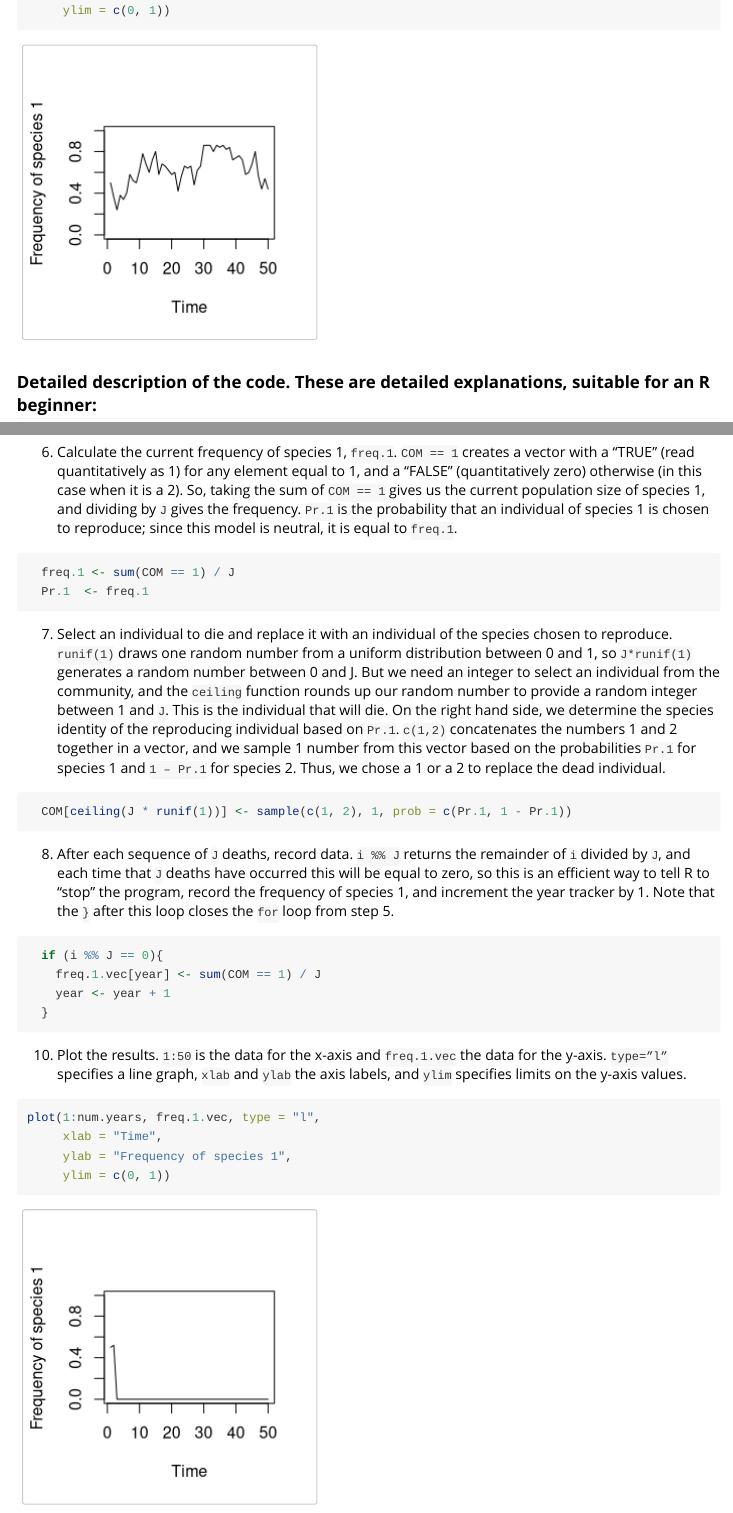
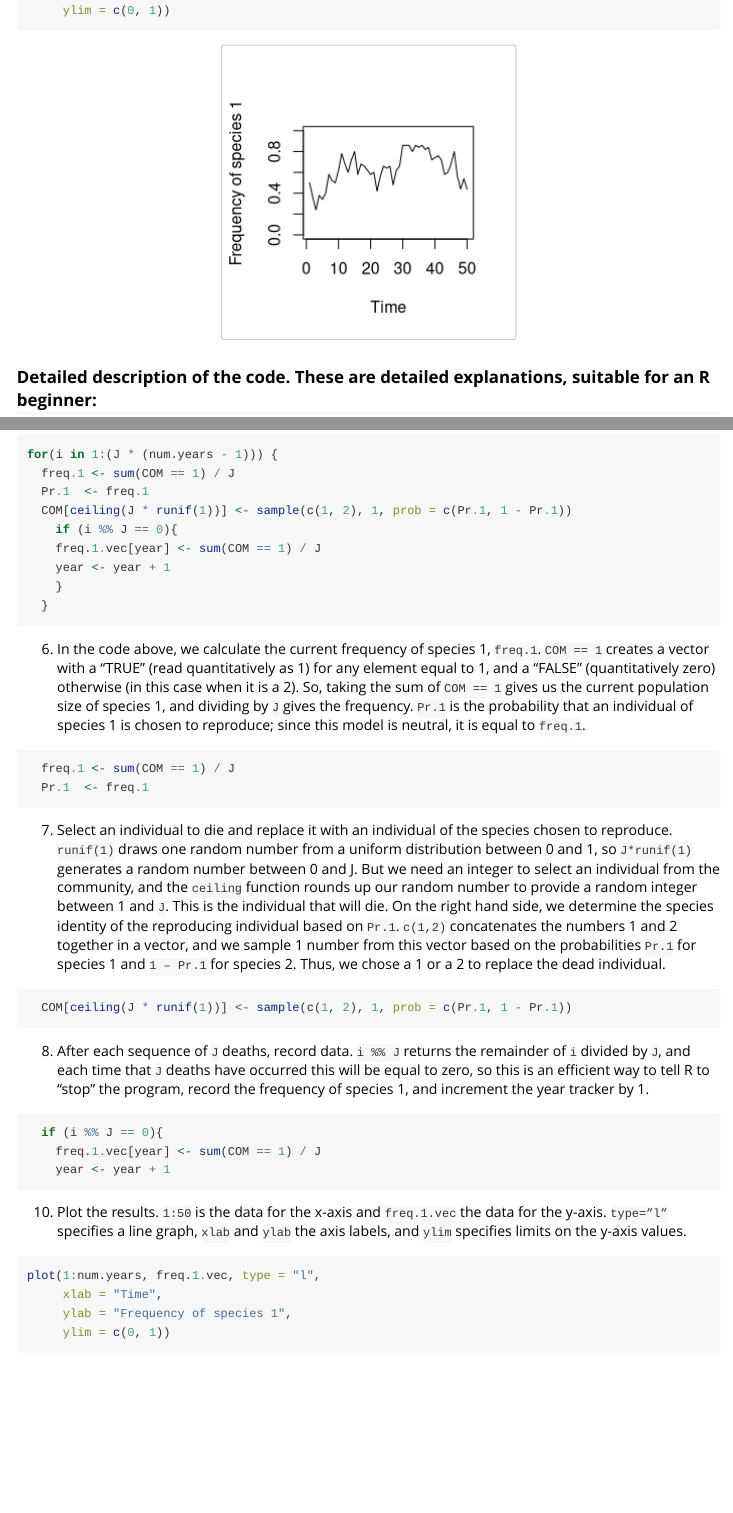
Before and after one commit to aammd/ecotheory, an R Markdown document (vignettes/Box1.Rmd): the page in a window 1100 px wide, from 870 px down, and a second part further down, joined at a grey line. Rendered offline with R 4.5, knitr and Pandoc, with nearby package versions.

Commit message:
moved code up to for loop, and formatted the rest as markdown (not excuted) code.  Also centered figures because this is prettier

````diff
--- a/vignettes/Box1.Rmd
+++ b/vignettes/Box1.Rmd
@@ -88 +88,2 @@ loop, `i` = 1; the second time, `i` = 2, and so on.
 
+```{r, cache=TRUE}
@@ -90,31 +90,38 @@ loop, `i` = 1; the second time, `i` = 2, and so on.
 for(i in 1:(J * (num.years - 1))) {
+  freq.1 <- sum(COM == 1) / J
+  Pr.1  <- freq.1
+  COM[ceiling(J * runif(1))] <- sample(c(1, 2), 1, prob = c(Pr.1, 1 - Pr.1))
+    if (i %% J == 0){
+    freq.1.vec[year] <- sum(COM == 1) / J
+    year <- year + 1
+    }
+  }
 ```
 
-6. Calculate the current frequency of species 1, `freq.1`. `COM == 1` creates a vector with a “TRUE” (read quantitatively as 1) for any element equal to 1, and a “FALSE” (quantitatively zero) otherwise (in this case when it is a 2). So, taking the sum of `COM == 1` gives us the current population size of species 1, and dividing by `J` gives the frequency.  `Pr.1` is the probability that an individual of species 1 is chosen to reproduce; since this model is neutral, it is equal to `freq.1`.
+6. In the code above, we calculate the current frequency of species 1, `freq.1`. `COM == 1` creates a vector with a “TRUE” (read quantitatively as 1) for any element equal to 1, and a “FALSE” (quantitatively zero) otherwise (in this case when it is a 2). So, taking the sum of `COM == 1` gives us the current population size of species 1, and dividing by `J` gives the frequency.  `Pr.1` is the probability that an individual of species 1 is chosen to reproduce; since this model is neutral, it is equal to `freq.1`.
 
-```{r}
+```r
   freq.1 <- sum(COM == 1) / J
   Pr.1  <- freq.1
 ```
 
 7. Select an individual to die and replace it with an individual of the species chosen to reproduce. `runif(1)` draws one random number from a uniform distribution between 0 and 1, so `J*runif(1)` generates a random number between 0 and J. But we need an integer to select an individual from the community, and the `ceiling` function rounds up our random number to provide a random integer between 1 and `J`. This is the individual that will die. On the right hand side, we determine the species identity of the reproducing individual based on `Pr.1`. `c(1,2)` concatenates the numbers 1 and 2 together in a vector, and we sample 1 number from this vector based on the probabilities `Pr.1` for species 1 and `1 – Pr.1` for species 2. Thus, we chose a 1 or a 2 to replace the dead individual.
 
-```{r}
+```r
   COM[ceiling(J * runif(1))] <- sample(c(1, 2), 1, prob = c(Pr.1, 1 - Pr.1))
 ```
 
-8. After each sequence of `J` deaths, record data. `i %% J` returns the remainder of `i` divided by `J`, and each time that `J` deaths have occurred this will be equal to zero, so this is an efficient way to tell R to “stop” the program, record the frequency of species 1, and increment the year tracker by 1.  Note that the `}` after this loop closes the `for` loop from step 5.
+8. After each sequence of `J` deaths, record data. `i %% J` returns the remainder of `i` divided by `J`, and each time that `J` deaths have occurred this will be equal to zero, so this is an efficient way to tell R to “stop” the program, record the frequency of species 1, and increment the year tracker by 1.
 
-```{r}
+```r
   if (i %% J == 0){
     freq.1.vec[year] <- sum(COM == 1) / J
     year <- year + 1
-  }
 ```
 
 10. Plot the results. `1:50` is the data for the x-axis and `freq.1.vec` the data for the y-axis. `type=”l”` specifies a line graph, `xlab` and `ylab` the axis labels, and `ylim` specifies limits on the y-axis values.
 
-```{r}
+```{r, fig.align='center'}
 plot(1:num.years, freq.1.vec, type = "l",
      xlab = "Time",
      ylab = "Frequency of species 1",
````
Also changed, not shown: vignettes/Box1.Rmd (5 more changed lines), 4 other files.
